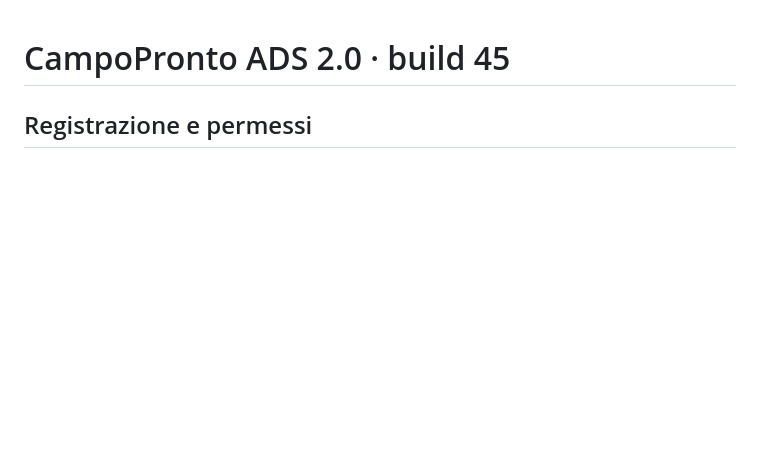
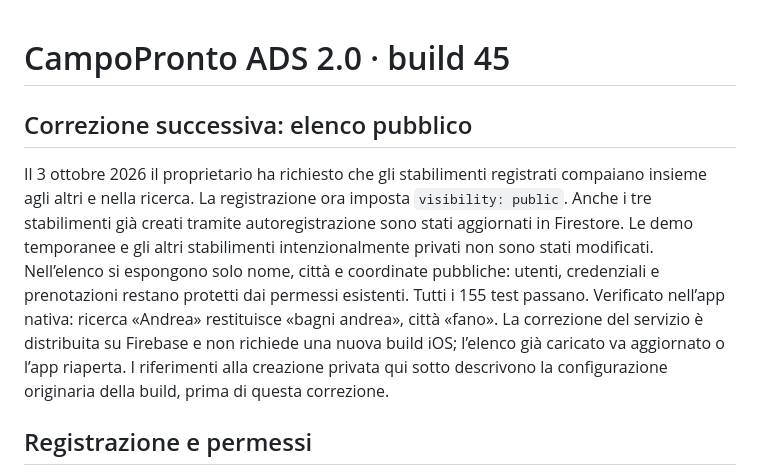
Before and after one commit to isaacbis/tommi38, a Markdown page: CampoProntoNative/REGISTRATION-BUILD45.md, the part around the change. Rendered like a GitHub page; blank space fills up the shorter version.

Commit message:
Document Firebase discovery correction and native search verification

```diff
--- a/CampoProntoNative/REGISTRATION-BUILD45.md
+++ b/CampoProntoNative/REGISTRATION-BUILD45.md
@@ -1,4 +1,8 @@
 # CampoPronto ADS 2.0 · build 45
+
+## Correzione successiva: elenco pubblico
+
+Il 3 ottobre 2026 il proprietario ha richiesto che gli stabilimenti registrati compaiano insieme agli altri e nella ricerca. La registrazione ora imposta `visibility: public`. Anche i tre stabilimenti già creati tramite autoregistrazione sono stati aggiornati in Firestore. Le demo temporanee e gli altri stabilimenti intenzionalmente privati non sono stati modificati. Nell’elenco si espongono solo nome, città e coordinate pubbliche: utenti, credenziali e prenotazioni restano protetti dai permessi esistenti. Tutti i 155 test passano. Verificato nell’app nativa: ricerca «Andrea» restituisce «bagni andrea», città «fano». La correzione del servizio è distribuita su Firebase e non richiede una nuova build iOS; l’elenco già caricato va aggiornato o l’app riaperta. I riferimenti alla creazione privata qui sotto descrivono la configurazione originaria della build, prima di questa correzione.
 
 ## Registrazione e permessi
 
```
